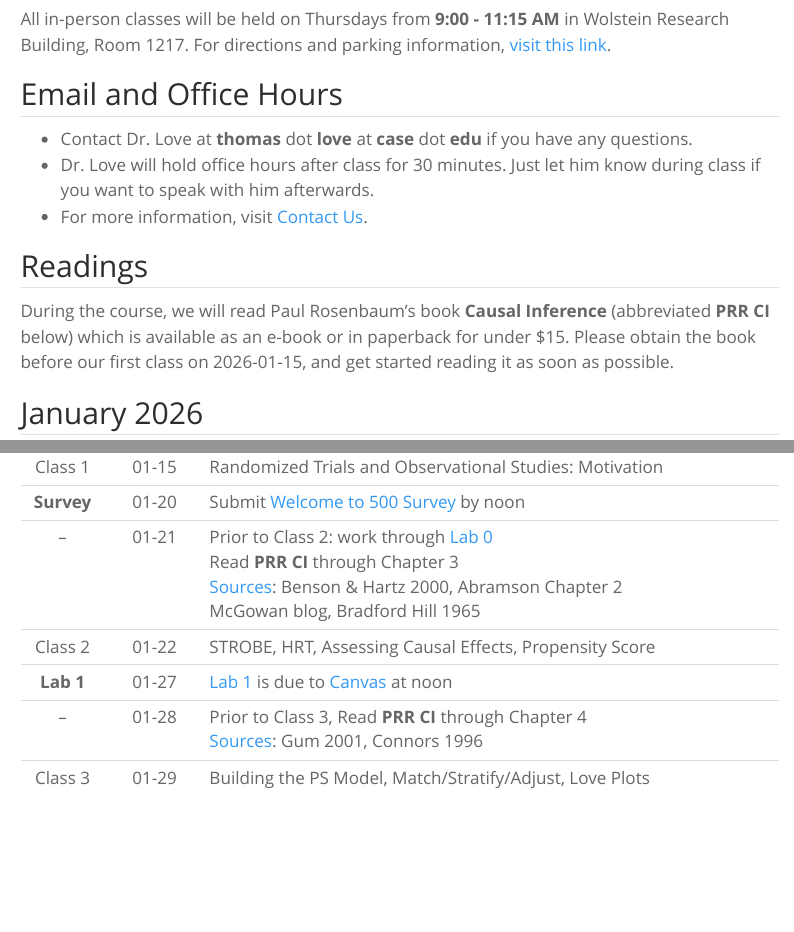
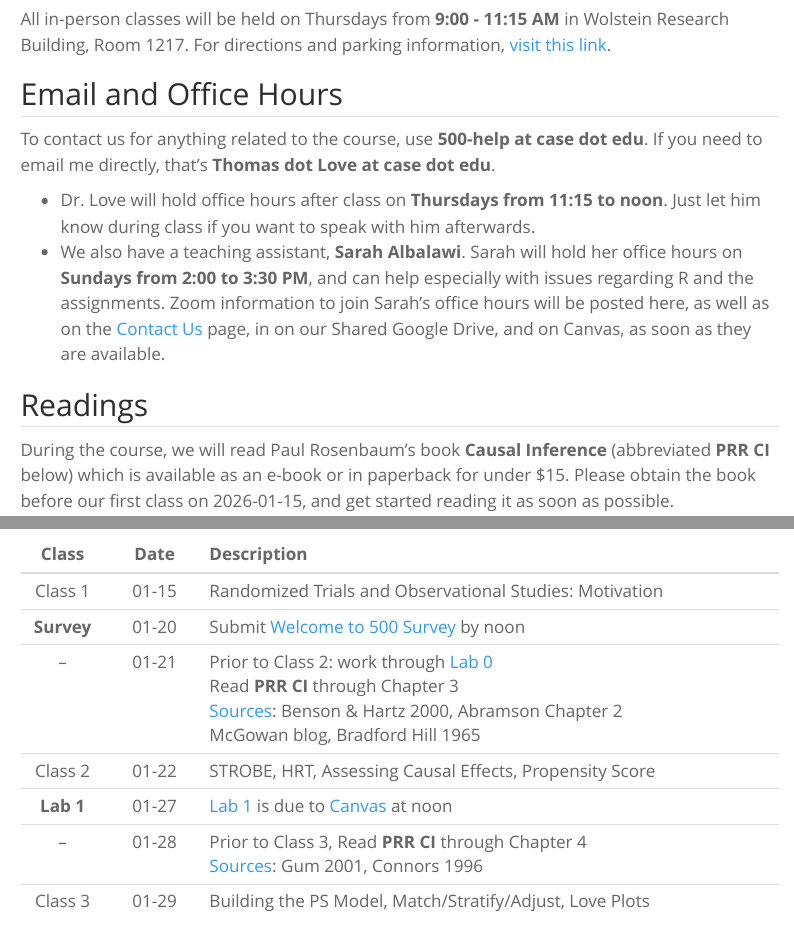
Before and after one commit to THOMASELOVE/500-2026, a Quarto document (calendar.qmd): the page in a window 1100 px wide, from 190 px down, and a second part further down, joined at a grey line. Rendered offline with R 4.5, knitr and Pandoc in place of Quarto, with nearby package versions; menus at the side of the page are left out.

Commit message:
Update contact information.

```diff
--- a/calendar.qmd
+++ b/calendar.qmd
@@ -11,9 +11,10 @@
 
 ## Email and Office Hours
 
-- Contact Dr. Love at **thomas** dot **love** at **case** dot **edu** if you have any questions.
-- Dr. Love will hold office hours after class for 30 minutes. Just let him know during class if you want to speak with him afterwards.
-- For more information, visit [Contact Us](contact.qmd).
+To contact us for anything related to the course, use **500-help at case dot edu**. If you need to email me directly, that's **Thomas dot Love at case dot edu**.
+
+- Dr. Love will hold office hours after class on **Thursdays from 11:15 to noon**. Just let him know during class if you want to speak with him afterwards.
+- We also have a teaching assistant, **Sarah Albalawi**. Sarah will hold her office hours on **Sundays from 2:00 to 3:30 PM**, and can help especially with issues regarding R and the assignments. Zoom information to join Sarah's office hours will be posted here, as well as on the [Contact Us](contact.qmd) page, in on our Shared Google Drive, and on Canvas, as soon as they are available.
 
 ## Readings
 
--- a/contact.qmd
+++ b/contact.qmd
@@ -2,8 +2,10 @@
 title: "Contact Us"
 ---
 
-If you have a question at any time, send it by email to Dr. Love at **thomas** dot **love** at **case** dot **edu**.
+If you have a question at any time once the course begins, send it by email to us at **500-help** at **case** dot **edu**.
 
 I will generally be available for a half-hour after class on Thursdays for informal office hours. Just let me know during class if you're planning to chat with me after class.
 
-Additional information about me is part of the Course Syllabus.
+We also have a teaching assistant, **Sarah Albalawi**. Sarah will hold her office hours on Sundays from 2:00 to 3:30 PM, and will be available to help you with issues regarding R and the assignments. Zoom information to join these office hours will be posted here, on our Shared Google Drive, and on Canvas, as soon as they are available.
+
+Again, to contact us for anything related to the course, use **500-help at case dot edu**. If you need to email me directly, that's **Thomas dot Love at case dot edu**.
```
Also changed, not shown: index.qmd (+1 -1 lines), docs/search.json, 3 other files.
